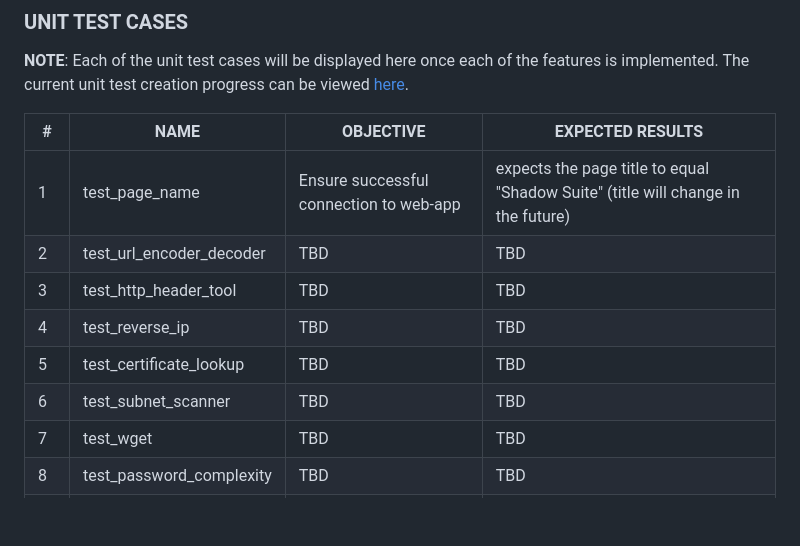
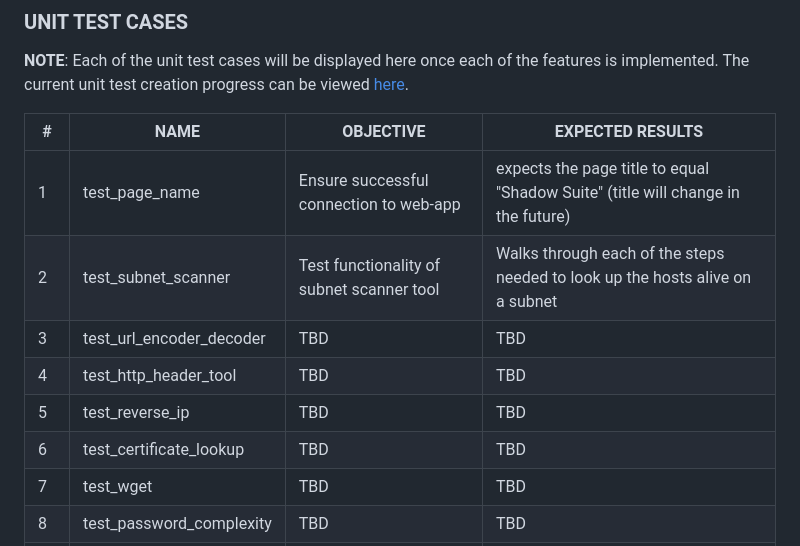
Before and after one commit to TheSirLancelot/Netulla, a Markdown page: TestPlan.md, the part around the change. Rendered like a GitHub page; blank space fills up the shorter version.

```diff
--- a/TestPlan.md
+++ b/TestPlan.md
@@ -46,11 +46,11 @@ We utilize a docker container for our application, which alleviates the need for
 | \#  | NAME                       | OBJECTIVE                               | EXPECTED RESULTS                                                                 |
 | --- | -------------------------- | --------------------------------------- | -------------------------------------------------------------------------------- |
 | 1   | test_page_name             | Ensure successful connection to web-app | expects the page title to equal "Shadow Suite" (title will change in the future) |
-| 2   | test_url_encoder_decoder   | TBD                                     | TBD                                                                              |
-| 3   | test_http_header_tool      | TBD                                     | TBD                                                                              |
-| 4   | test_reverse_ip            | TBD                                     | TBD                                                                              |
-| 5   | test_certificate_lookup    | TBD                                     | TBD                                                                              |
-| 6   | test_subnet_scanner        | TBD                                     | TBD                                                                              |
+| 2   | test_subnet_scanner        | Test functionality of subnet scanner tool | Walks through each of the steps needed to look up the hosts alive on a subnet |
+| 3   | test_url_encoder_decoder   | TBD                                     | TBD                                                                              |
+| 4   | test_http_header_tool      | TBD                                     | TBD                                                                              |
+| 5   | test_reverse_ip            | TBD                                     | TBD                                                                              |
+| 6   | test_certificate_lookup    | TBD                                     | TBD                                                                              |
 | 7   | test_wget                  | TBD                                     | TBD                                                                              |
 | 8   | test_password_complexity   | TBD                                     | TBD                                                                              |
 | 9   | test_ns_lookup             | TBD                                     | TBD                                                                              |
```
